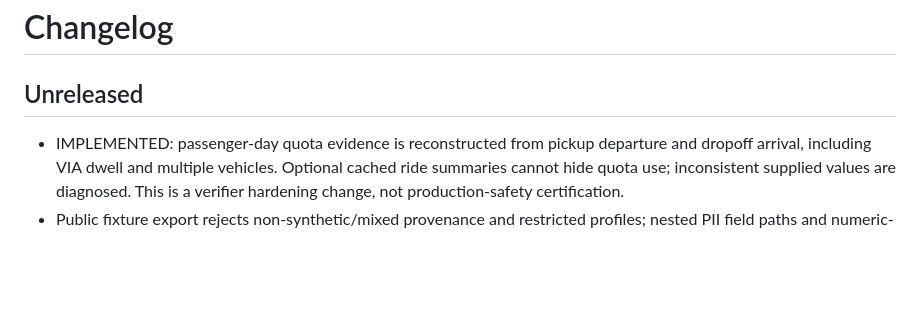
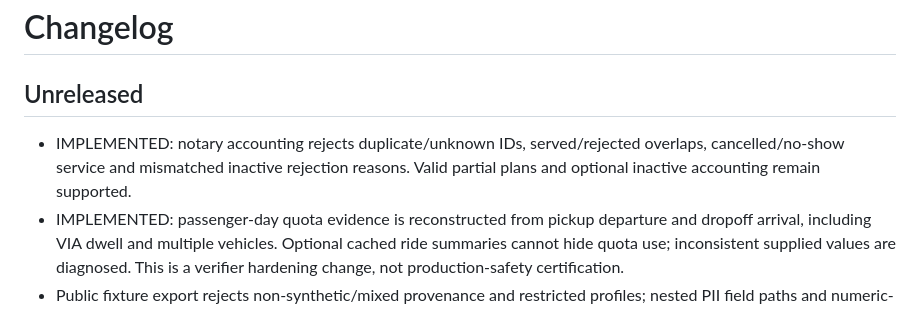
Before and after one commit to KonkovDV/SynAPS-MobiRoute, a Markdown page: CHANGELOG.md, the part around the change. Rendered like a GitHub page; blank space fills up the shorter version.

Commit message:
docs: record strict result accounting contract

```diff
--- a/CHANGELOG.md
+++ b/CHANGELOG.md
@@ -2,6 +2,9 @@
 
 ## Unreleased
 
+- IMPLEMENTED: notary accounting rejects duplicate/unknown IDs, served/rejected
+  overlaps, cancelled/no-show service and mismatched inactive rejection reasons.
+  Valid partial plans and optional inactive accounting remain supported.
 - IMPLEMENTED: passenger-day quota evidence is reconstructed from pickup departure
   and dropoff arrival, including VIA dwell and multiple vehicles. Optional cached
   ride summaries cannot hide quota use; inconsistent supplied values are diagnosed.
```
